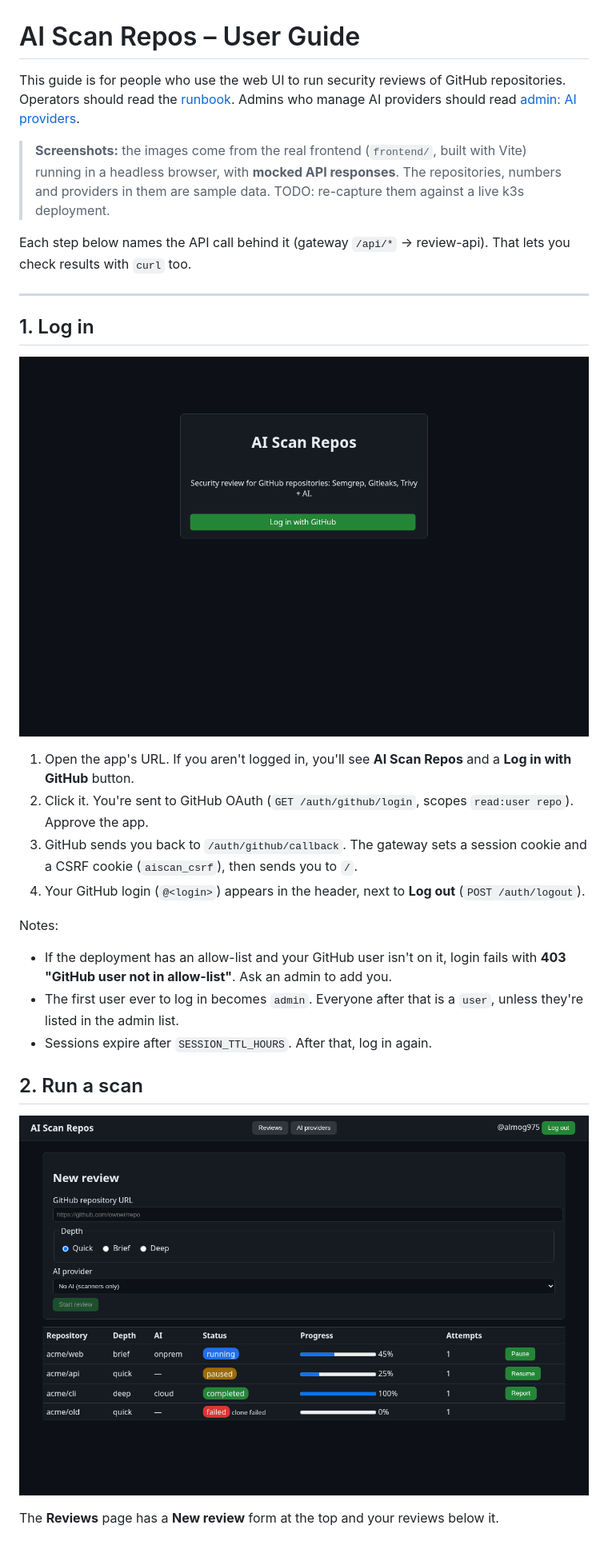
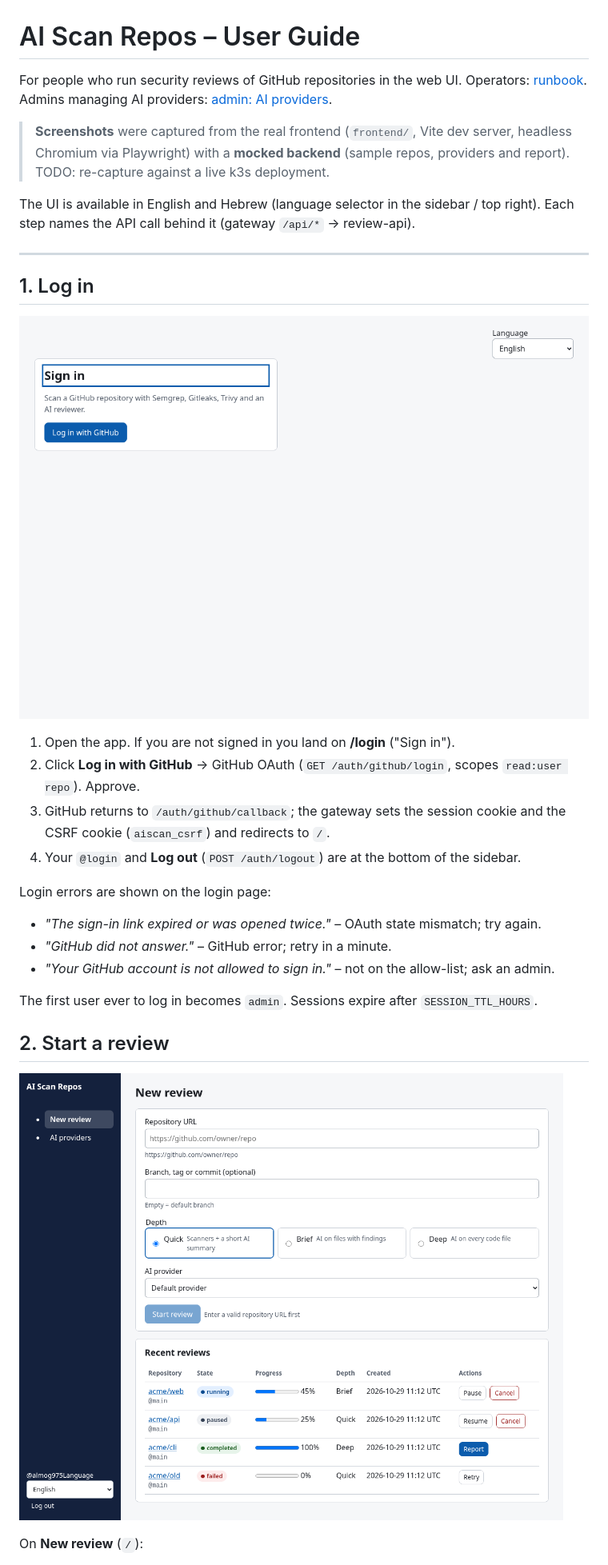
Before and after one commit to almog975/ai-scan-repos, a Markdown page: docs/user-guide.md, the part around one of its changes. Shown at 80% size. Rendered like a GitHub page; pictures changed too: docs/images/user-guide/login.png, docs/images/user-guide/reviews.png.

```diff
--- a/docs/user-guide.md
+++ b/docs/user-guide.md
@@ -1,11 +1,10 @@
 # AI Scan Repos – User Guide
 
-This guide is for people who use the web UI to run security reviews of GitHub repositories. Operators should read the [runbook](runbooks/runbook.md). Admins who manage AI providers should read [admin: AI providers](runbooks/admin-ai-providers.md).
+For people who run security reviews of GitHub repositories in the web UI. Operators: [runbook](runbooks/runbook.md). Admins managing AI providers: [admin: AI providers](runbooks/admin-ai-providers.md).
 
-> **Screenshots:** the images come from the real frontend (`frontend/`, built with Vite) running in a headless browser, with **mocked API responses**. The repositories, numbers and providers in them are sample data.
-> TODO: re-capture them against a live k3s deployment.
+> **Screenshots** were captured from the real frontend (`frontend/`, Vite dev server, headless Chromium via Playwright) with a **mocked backend** (sample repos, providers and report). TODO: re-capture against a live k3s deployment.
 
-Each step below names the API call behind it (gateway `/api/*` → review-api). That lets you check results with `curl` too.
+The UI is available in English and Hebrew (language selector in the sidebar / top right). Each step names the API call behind it (gateway `/api/*` → review-api).
 
 ---
 
@@ -13,19 +12,21 @@ Each step below names the API call behind it (gateway `/api/*` → review-api).
 
 ![Login](images/user-guide/login.png)
 
-1. Open the app's URL. If you aren't logged in, you'll see **AI Scan Repos** and a **Log in with GitHub** button.
-2. Click it. You're sent to GitHub OAuth (`GET /auth/github/login`, scopes `read:user repo`). Approve the app.
-3. GitHub sends you back to `/auth/github/callback`. The gateway sets a session cookie and a CSRF cookie (`aiscan_csrf`), then sends you to `/`.
-4. Your GitHub login (`@<login>`) appears in the header, next to **Log out** (`POST /auth/logout`).
+1. Open the app. If you are not signed in you land on **/login** ("Sign in").
+2. Click **Log in with GitHub** → GitHub OAuth (`GET /auth/github/login`, scopes `read:user repo`). Approve.
+3. GitHub returns to `/auth/github/callback`; the gateway sets the session cookie and the CSRF cookie (`aiscan_csrf`) and redirects to `/`.
+4. Your `@login` and **Log out** (`POST /auth/logout`) are at the bottom of the sidebar.
 
-Notes:
-- If the deployment has an allow-list and your GitHub user isn't on it, login fails with **403 "GitHub user not in allow-list"**. Ask an admin to add you.
-- The first user ever to log in becomes `admin`. Everyone after that is a `user`, unless they're listed in the admin list.
-- Sessions expire after `SESSION_TTL_HOURS`. After that, log in again.
+Login errors are shown on the login page:
+- *"The sign-in link expired or was opened twice."* – OAuth state mismatch; try again.
+- *"GitHub did not answer."* – GitHub error; retry in a minute.
+- *"Your GitHub account is not allowed to sign in."* – not on the allow-list; ask an admin.
 
-## 2. Run a scan
+The first user ever to log in becomes `admin`. Sessions expire after `SESSION_TTL_HOURS`.
+
+## 2. Start a review
 
 ![New review](images/user-guide/reviews.png)
 
-The **Reviews** page has a **New review** form at the top and your reviews below it.
+On **New review** (`/`):
 
```
Also changed, not shown: other parts of docs/user-guide.md (+57 -67 lines), docs/README.md (+3 -2 lines), docs/adr/0004-gitops.md (added, +33 -0 lines), docs/ci-cd-flow.md (added, +71 -0 lines), docs/diagrams/review-state-machine.md (+1 -3 lines), docs/runbooks/rollback.md (added, +67 -0 lines), docs/images/user-guide/new-review-cloud.png, docs/images/user-guide/progress.png (added), docs/images/user-guide/report.png.
